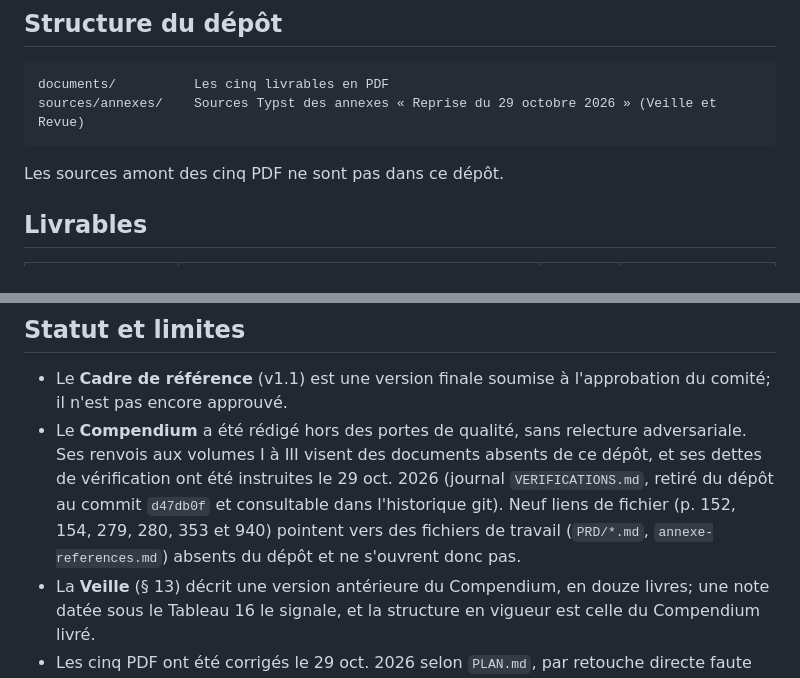
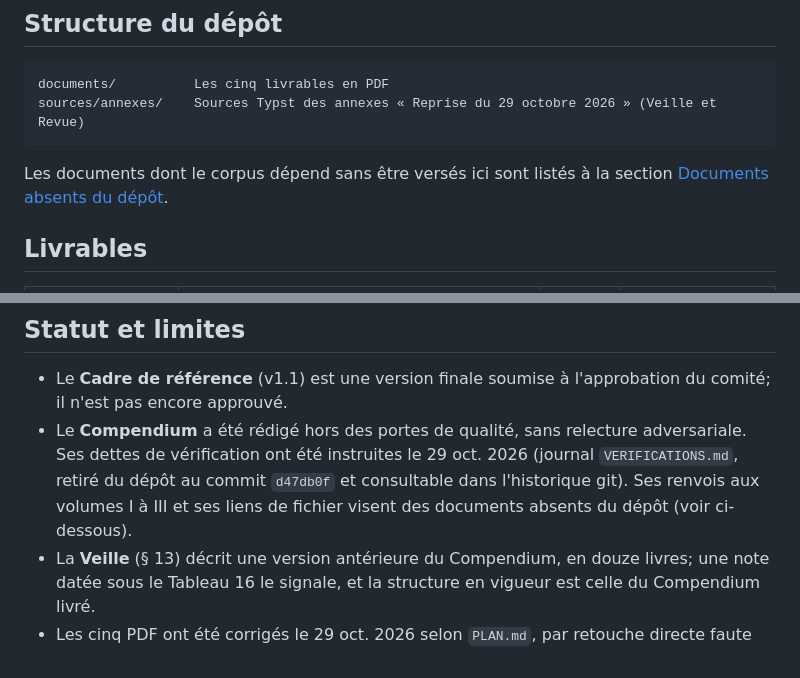
Before and after one commit to agbruneau/EntrepriseAgentique, a Markdown page: README.md, 2 parts joined by grey strips. Rendered like a GitHub page.

````diff
--- a/README.md
+++ b/README.md
@@ -9,7 +9,7 @@ documents/          Les cinq livrables en PDF
 sources/annexes/    Sources Typst des annexes « Reprise du 29 octobre 2026 » (Veille et Revue)
 ```
 
-Les sources amont des cinq PDF ne sont pas dans ce dépôt.
+Les documents dont le corpus dépend sans être versés ici sont listés à la section [Documents absents du dépôt](#documents-absents-du-dépôt).
 
 ## Livrables
 
@@ -24,7 +24,7 @@ Les sources amont des cinq PDF ne sont pas dans ce dépôt.
 ## Statut et limites
 
 - Le **Cadre de référence** (v1.1) est une version finale soumise à l'approbation du comité; il n'est pas encore approuvé.
-- Le **Compendium** a été rédigé hors des portes de qualité, sans relecture adversariale. Ses renvois aux volumes I à III visent des documents absents de ce dépôt, et ses dettes de vérification ont été instruites le 29 oct. 2026 (journal `VERIFICATIONS.md`, retiré du dépôt au commit `d47db0f` et consultable dans l'historique git). Neuf liens de fichier (p. 152, 154, 279, 280, 353 et 940) pointent vers des fichiers de travail (`PRD/*.md`, `annexe-references.md`) absents du dépôt et ne s'ouvrent donc pas.
+- Le **Compendium** a été rédigé hors des portes de qualité, sans relecture adversariale. Ses dettes de vérification ont été instruites le 29 oct. 2026 (journal `VERIFICATIONS.md`, retiré du dépôt au commit `d47db0f` et consultable dans l'historique git). Ses renvois aux volumes I à III et ses liens de fichier visent des documents absents du dépôt (voir ci-dessous).
 - La **Veille** (§ 13) décrit une version antérieure du Compendium, en douze livres; une note datée sous le Tableau 16 le signale, et la structure en vigueur est celle du Compendium livré.
 - Les cinq PDF ont été corrigés le 29 oct. 2026 selon `PLAN.md`, par retouche directe faute de sources amont dans ce dépôt; `PLAN.md` et le contrôle `verifier.py` ont été retirés au commit `d47db0f` et restent dans l'historique git. Les sources doivent recevoir les mêmes corrections avant toute recompilation.
 - La **Veille** et la **Revue** ont été révisées le même jour, en après-midi : errata corrigés à leur place quand ils tenaient dans la ligne, puis une annexe « Reprise du 29 octobre 2026 » ajoutée à chacune (Veille : énoncés datés rouverts sur source primaire, onze errata, références [343] à [371]; Revue : 189 notices arXiv reprises, régimes de preuve recomptés, quatre errata). Le corps reste gelé au 15 août 2026; l'annexe fait foi pour le 29 octobre. Ces ajouts sont à reporter dans les sources amont.
````
Also changed, not shown: other parts of README.md (+15 -0 lines).
